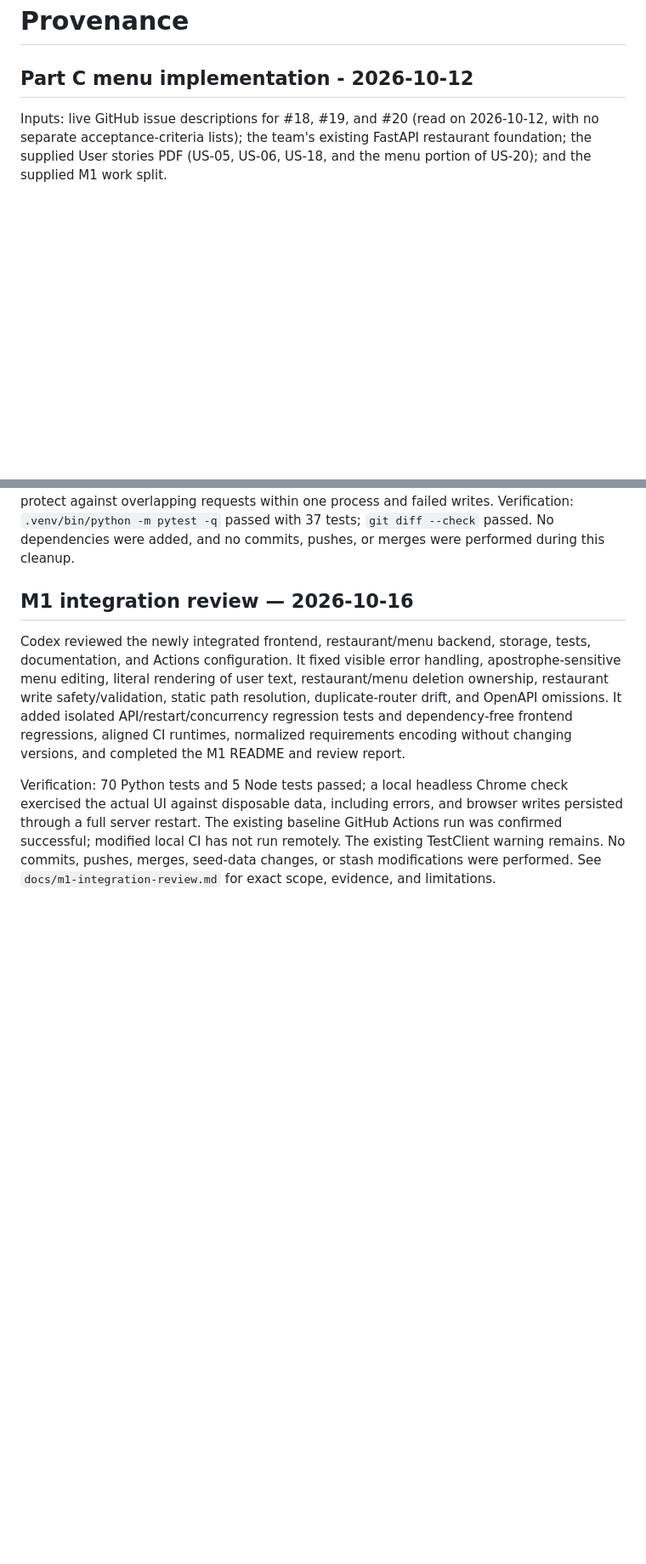
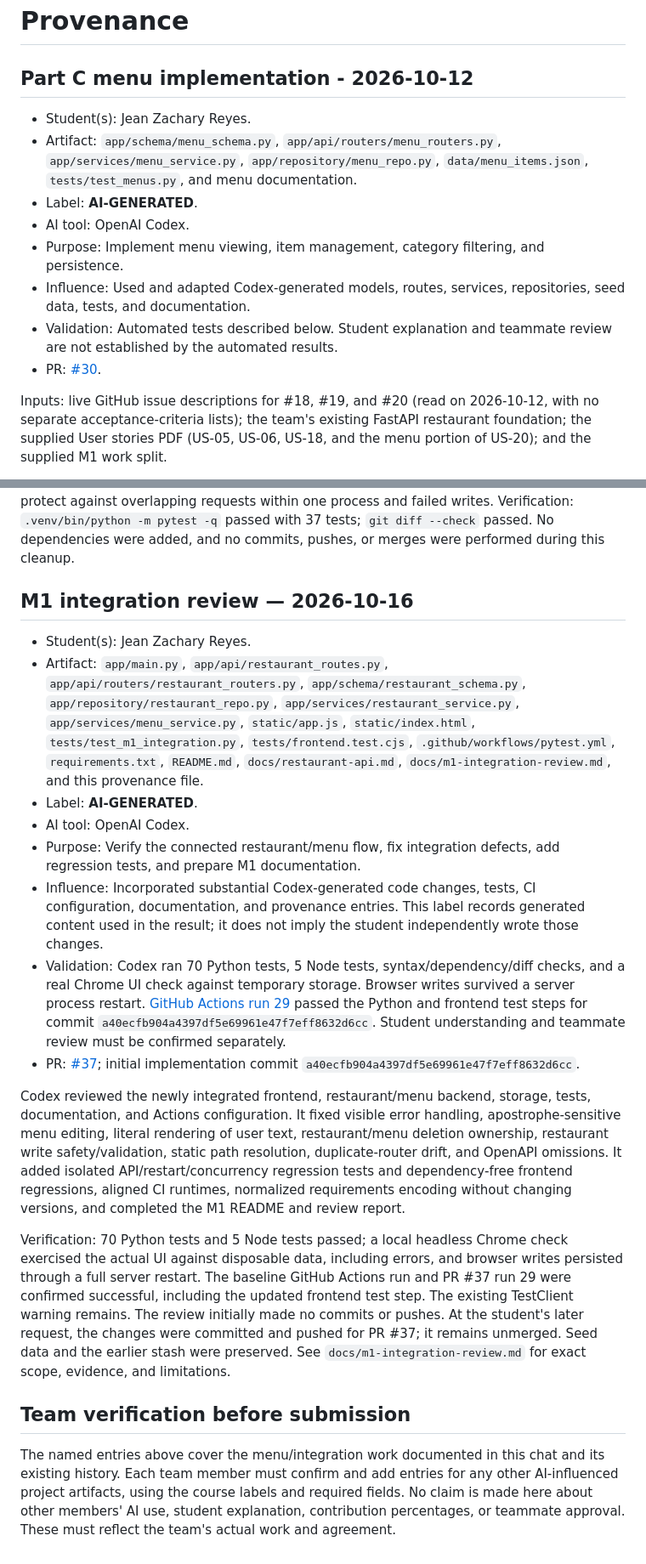
Before and after one commit to reyeszaki/cosc310-bzs, a Markdown page: docs/PROVENANCE.md, 2 parts joined by grey strips. Shown at 85% size. Rendered like a GitHub page; blank space fills up the shorter version.

```diff
--- a/docs/PROVENANCE.md
+++ b/docs/PROVENANCE.md
@@ -1,6 +1,15 @@
 # Provenance
 
 ## Part C menu implementation - 2026-10-12
+
+- Student(s): Jean Zachary Reyes.
+- Artifact: `app/schema/menu_schema.py`, `app/api/routers/menu_routers.py`, `app/services/menu_service.py`, `app/repository/menu_repo.py`, `data/menu_items.json`, `tests/test_menus.py`, and menu documentation.
+- Label: **AI-GENERATED**.
+- AI tool: OpenAI Codex.
+- Purpose: Implement menu viewing, item management, category filtering, and persistence.
+- Influence: Used and adapted Codex-generated models, routes, services, repositories, seed data, tests, and documentation.
+- Validation: Automated tests described below. Student explanation and teammate review are not established by the automated results.
+- PR: [#30](https://github.com/reyeszaki/cosc310-bzs/pull/30).
 
 Inputs: live GitHub issue descriptions for #18, #19, and #20 (read on 2026-10-12, with no separate acceptance-criteria lists); the team's existing FastAPI restaurant foundation; the supplied User stories PDF (US-05, US-06, US-18, and the menu portion of US-20); and the supplied M1 work split.
 
@@ -24,6 +51,20 @@ No application code or tests were changed. The lock and atomic file replacement
 
 ## M1 integration review — 2026-10-16
 
+- Student(s): Jean Zachary Reyes.
+- Artifact: `app/main.py`, `app/api/restaurant_routes.py`, `app/api/routers/restaurant_routers.py`, `app/schema/restaurant_schema.py`, `app/repository/restaurant_repo.py`, `app/services/restaurant_service.py`, `app/services/menu_service.py`, `static/app.js`, `static/index.html`, `tests/test_m1_integration.py`, `tests/frontend.test.cjs`, `.github/workflows/pytest.yml`, `requirements.txt`, `README.md`, `docs/restaurant-api.md`, `docs/m1-integration-review.md`, and this provenance file.
+- Label: **AI-GENERATED**.
+- AI tool: OpenAI Codex.
+- Purpose: Verify the connected restaurant/menu flow, fix integration defects, add regression tests, and prepare M1 documentation.
+- Influence: Incorporated substantial Codex-generated code changes, tests, CI configuration, documentation, and provenance entries. This label records generated content used in the result; it does not imply the student independently wrote those changes.
+- Validation: Codex ran 70 Python tests, 5 Node tests, syntax/dependency/diff checks, and a real Chrome UI check against temporary storage. Browser writes survived a server process restart. [GitHub Actions run 29](https://github.com/reyeszaki/cosc310-bzs/actions/runs/38991463232) passed the Python and frontend test steps for commit `a40ecfb904a4397df5e69961e47f7eff8632d6cc`. Student understanding and teammate review must be confirmed separately.
+- PR: [#37](https://github.com/reyeszaki/cosc310-bzs/pull/37); initial implementation commit `a40ecfb904a4397df5e69961e47f7eff8632d6cc`.
+
 Codex reviewed the newly integrated frontend, restaurant/menu backend, storage, tests, documentation, and Actions configuration. It fixed visible error handling, apostrophe-sensitive menu editing, literal rendering of user text, restaurant/menu deletion ownership, restaurant write safety/validation, static path resolution, duplicate-router drift, and OpenAPI omissions. It added isolated API/restart/concurrency regression tests and dependency-free frontend regressions, aligned CI runtimes, normalized requirements encoding without changing versions, and completed the M1 README and review report.
 
-Verification: 70 Python tests and 5 Node tests passed; a local headless Chrome check exercised the actual UI against disposable data, including errors, and browser writes persisted through a full server restart. The existing baseline GitHub Actions run was confirmed successful; modified local CI has not run remotely. The existing TestClient warning remains. No commits, pushes, merges, seed-data changes, or stash modifications were performed. See `docs/m1-integration-review.md` for exact scope, evidence, and limitations.
+Verification: 70 Python tests and 5 Node tests passed; a local headless Chrome check exercised the actual UI against disposable data, including errors, and browser writes persisted through a full server restart. The baseline GitHub Actions run and PR #37 run 29 were confirmed successful, including the updated frontend test step. The existing TestClient warning remains. The review initially made no commits or pushes. At the student's later request, the changes were committed and pushed for PR #37; it remains unmerged. Seed data and the earlier stash were preserved. See `docs/m1-integration-review.md` for exact scope, evidence, and limitations.
+
+
+## Team verification before submission
+
+The named entries above cover the menu/integration work documented in this chat and its existing history. Each team member must confirm and add entries for any other AI-influenced project artifacts, using the course labels and required fields. No claim is made here about other members' AI use, student explanation, contribution percentages, or teammate approval. These must reflect the team's actual work and agreement.
```
Also changed, not shown: other parts of docs/PROVENANCE.md (+18 -0 lines), README.md (+16 -1 lines), docs/m1-integration-review.md (+3 -3 lines).
